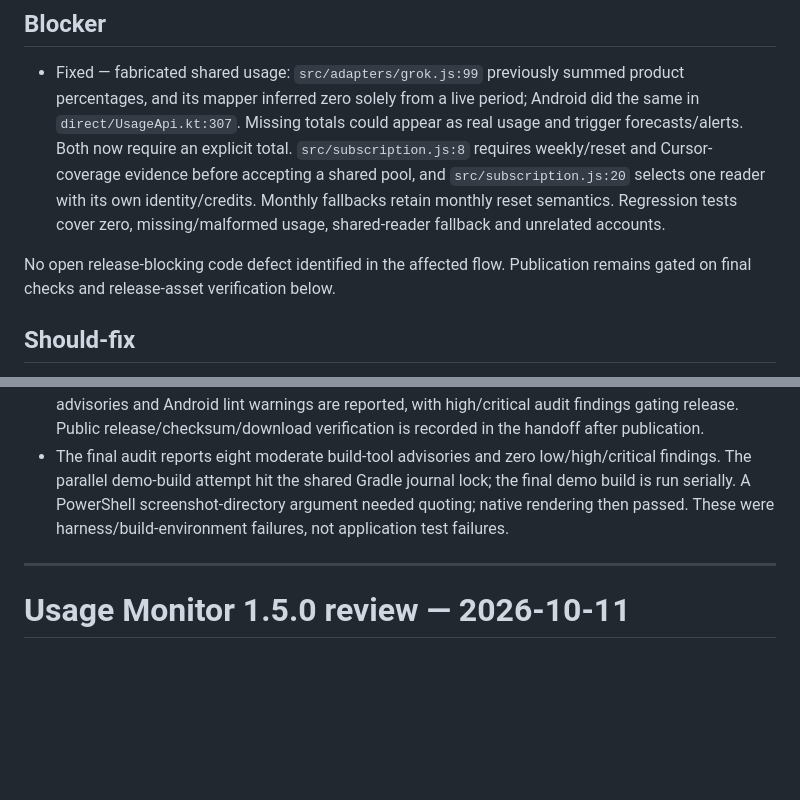
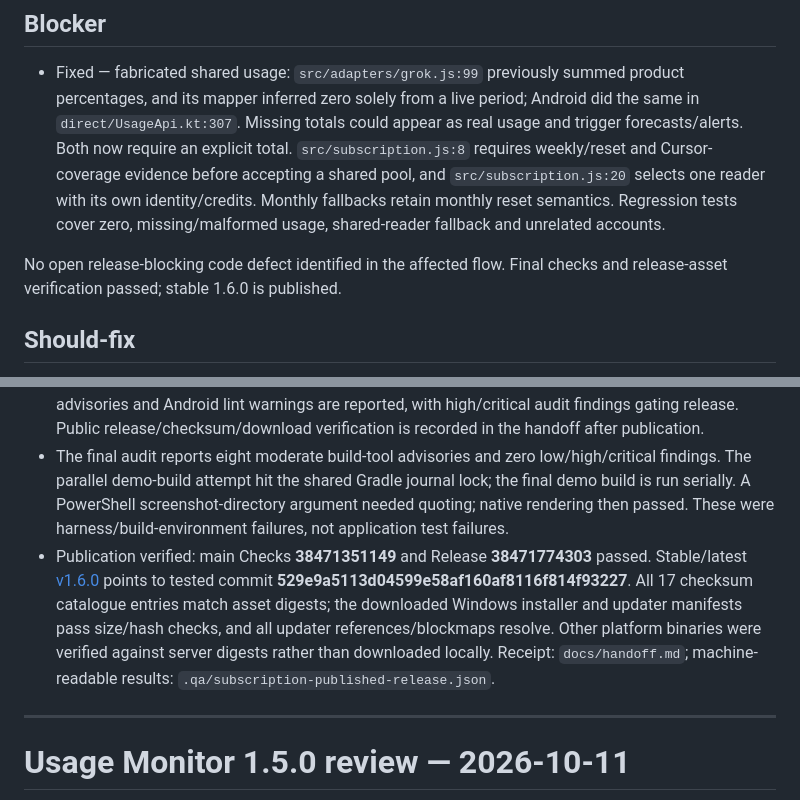
Before and after one commit to sb-git-cs/usage-monitor, a Markdown page: review.md, 2 parts joined by grey strips. GitHub-like rendering; blank space fills up the shorter version.

```diff
--- a/review.md
+++ b/review.md
@@ -4,7 +4,7 @@
 
 - Fixed — fabricated shared usage: `src/adapters/grok.js:99` previously summed product percentages, and its mapper inferred zero solely from a live period; Android did the same in `direct/UsageApi.kt:307`. Missing totals could appear as real usage and trigger forecasts/alerts. Both now require an explicit total. `src/subscription.js:8` requires weekly/reset and Cursor-coverage evidence before accepting a shared pool, and `src/subscription.js:20` selects one reader with its own identity/credits. Monthly fallbacks retain monthly reset semantics. Regression tests cover zero, missing/malformed usage, shared-reader fallback and unrelated accounts.
 
-No open release-blocking code defect identified in the affected flow. Publication remains gated on final checks and release-asset verification below.
+No open release-blocking code defect identified in the affected flow. Final checks and release-asset verification passed; stable 1.6.0 is published.
 
 ## Should-fix
 
@@ -34,6 +34,7 @@ None recorded; no style-only changes requested.
 - Live provider account migration, new sign-in consent, refresh-token lifetime, and a real paid X Subscription API response are **unverified**. The currently known response contract requires explicit weekly total/reset plus Cursor product coverage; providers that do not expose that evidence show unavailable rather than an estimated total. Older snapshots/linked tokens default to legacy. No paid plan/account migration was performed.
 - Windows/macOS binaries remain unsigned under the existing workflow. Existing moderate build-tool advisories and Android lint warnings are reported, with high/critical audit findings gating release. Public release/checksum/download verification is recorded in the handoff after publication.
 - The final audit reports eight moderate build-tool advisories and zero low/high/critical findings. The parallel demo-build attempt hit the shared Gradle journal lock; the final demo build is run serially. A PowerShell screenshot-directory argument needed quoting; native rendering then passed. These were harness/build-environment failures, not application test failures.
+- Publication verified: main Checks **38471351149** and Release **38471774303** passed. Stable/latest [v1.6.0](https://github.com/sb-git-cs/usage-monitor/releases/tag/v1.6.0) points to tested commit **529e9a5113d04599e58af160af8116f814f93227**. All 17 checksum catalogue entries match asset digests; the downloaded Windows installer and updater manifests pass size/hash checks, and all updater references/blockmaps resolve. Other platform binaries were verified against server digests rather than downloaded locally. Receipt: `docs/handoff.md`; machine-readable results: `.qa/subscription-published-release.json`.
 
 ---
 
```
Also changed, not shown: docs/handoff.md (+4 -2 lines).
